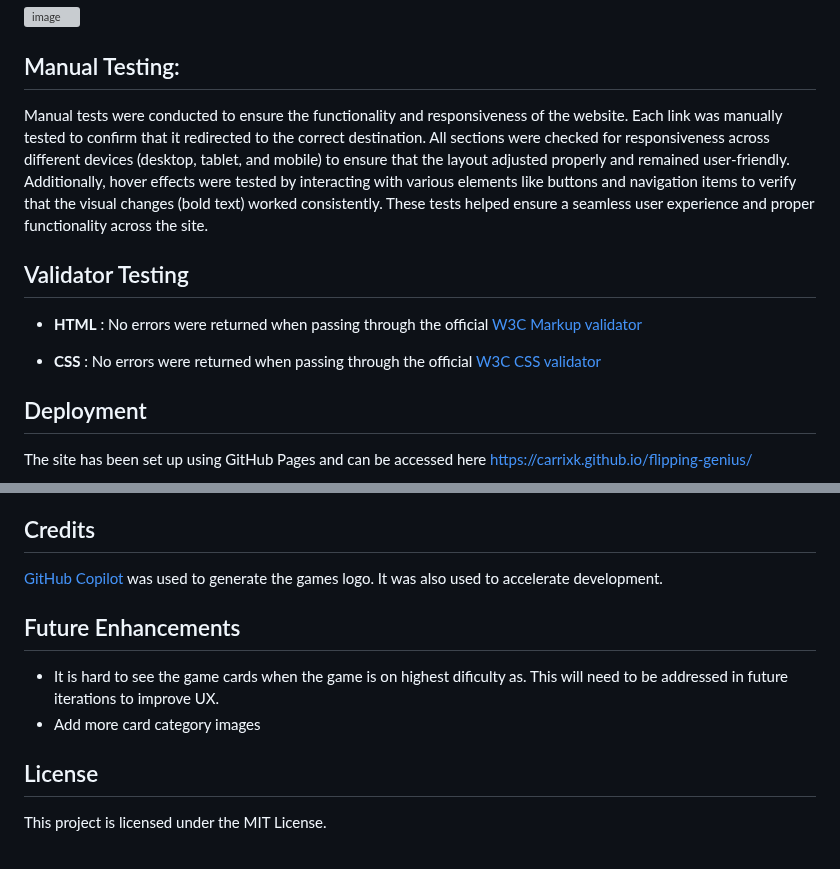
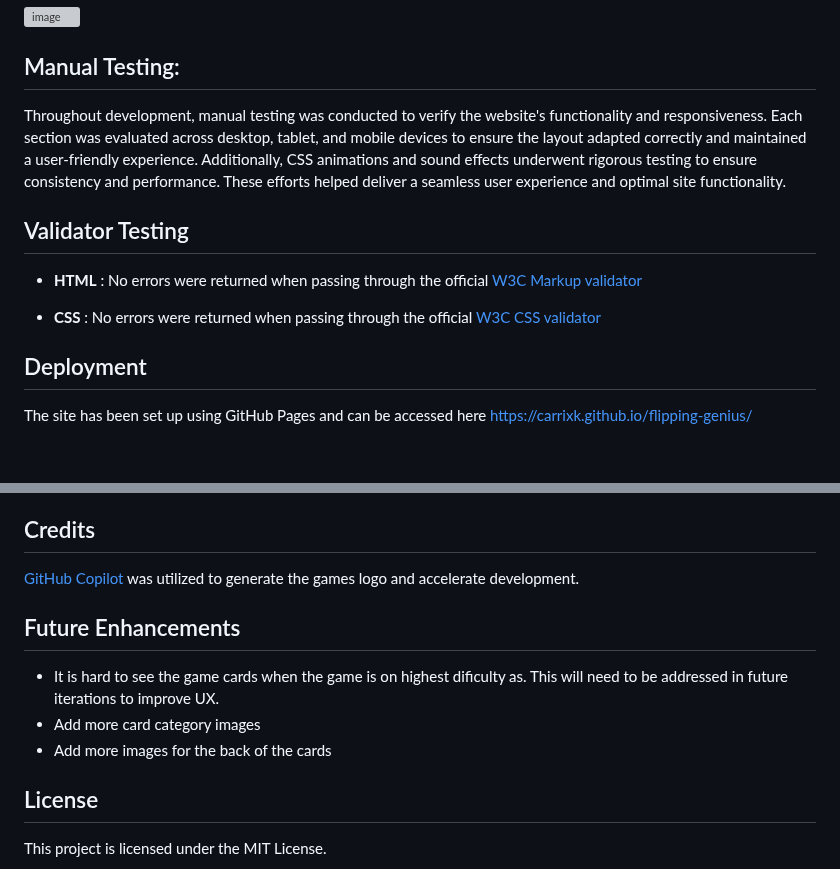
Before and after one commit to CARRIXK/flipping-genius, a Markdown page: README.md, 2 parts joined by grey strips. GitHub-like rendering; blank space fills up the shorter version; grey boxes are pictures that could not be loaded.

```diff
--- a/README.md
+++ b/README.md
@@ -66,14 +66,13 @@ Google Lighthouse to assess the site's performance, accessibility, and SEO. By c
 
 ## Manual Testing:
 
-Manual tests were conducted to ensure the functionality and responsiveness of the website. Each link was manually tested to confirm that it redirected to the correct destination. All sections were checked for responsiveness across different devices (desktop, tablet, and mobile) to ensure that the layout adjusted properly and remained user-friendly. Additionally, hover effects were tested by interacting with various elements like buttons and navigation items to verify that the visual changes (bold text) worked consistently. These tests helped ensure a seamless user experience and proper functionality across the site.
+Throughout development, manual testing was conducted to verify the website's functionality and responsiveness. Each section was evaluated across desktop, tablet, and mobile devices to ensure the layout adapted correctly and maintained a user-friendly experience. Additionally, CSS animations and sound effects underwent rigorous testing to ensure consistency and performance. These efforts helped deliver a seamless user experience and optimal site functionality.
 
 ## Validator Testing
 
 * **HTML** : No errors were returned when passing through the official [W3C Markup validator](https://validator.w3.org/#validate_by_input+with_options)
 
 * **CSS** : No errors were returned when passing through the official [W3C CSS validator](https://jigsaw.w3.org/css-validator/#validate_by_input)
-
 
 
 ## Deployment
@@ -92,13 +91,14 @@ Deployment steps:
 
 ## Credits
 
-[GitHub Copilot](https://copilot.github.com) was used to generate the games logo. It was also used to accelerate development.
+[GitHub Copilot](https://copilot.github.com) was utilized to generate the games logo and accelerate development.
 
 
 ## Future Enhancements
 
 - It is hard to see the game cards when the game is on highest dificulty as. This will need to be addressed in future iterations to improve UX.
 - Add more card category images
+- Add more images for the back of the cards
 
 ## License
 
```
